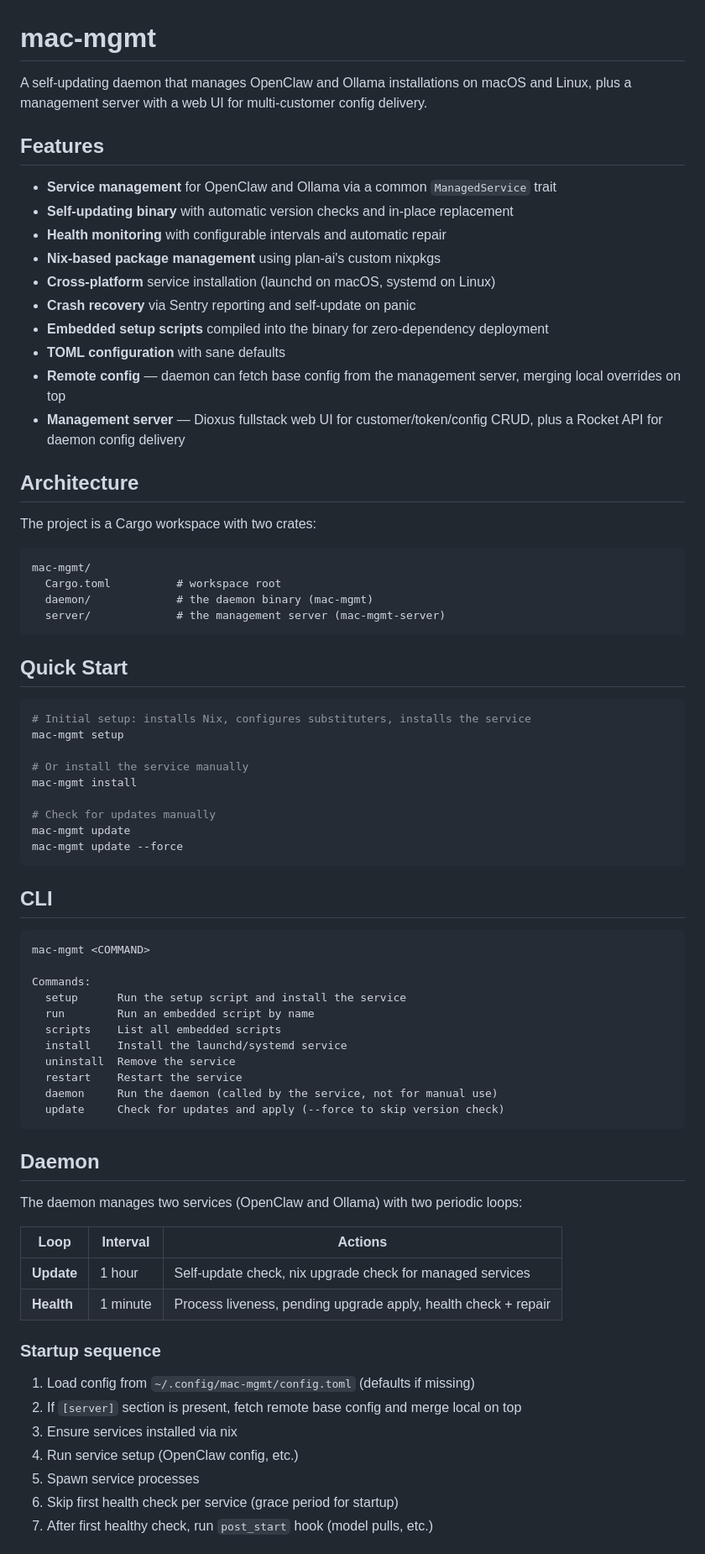
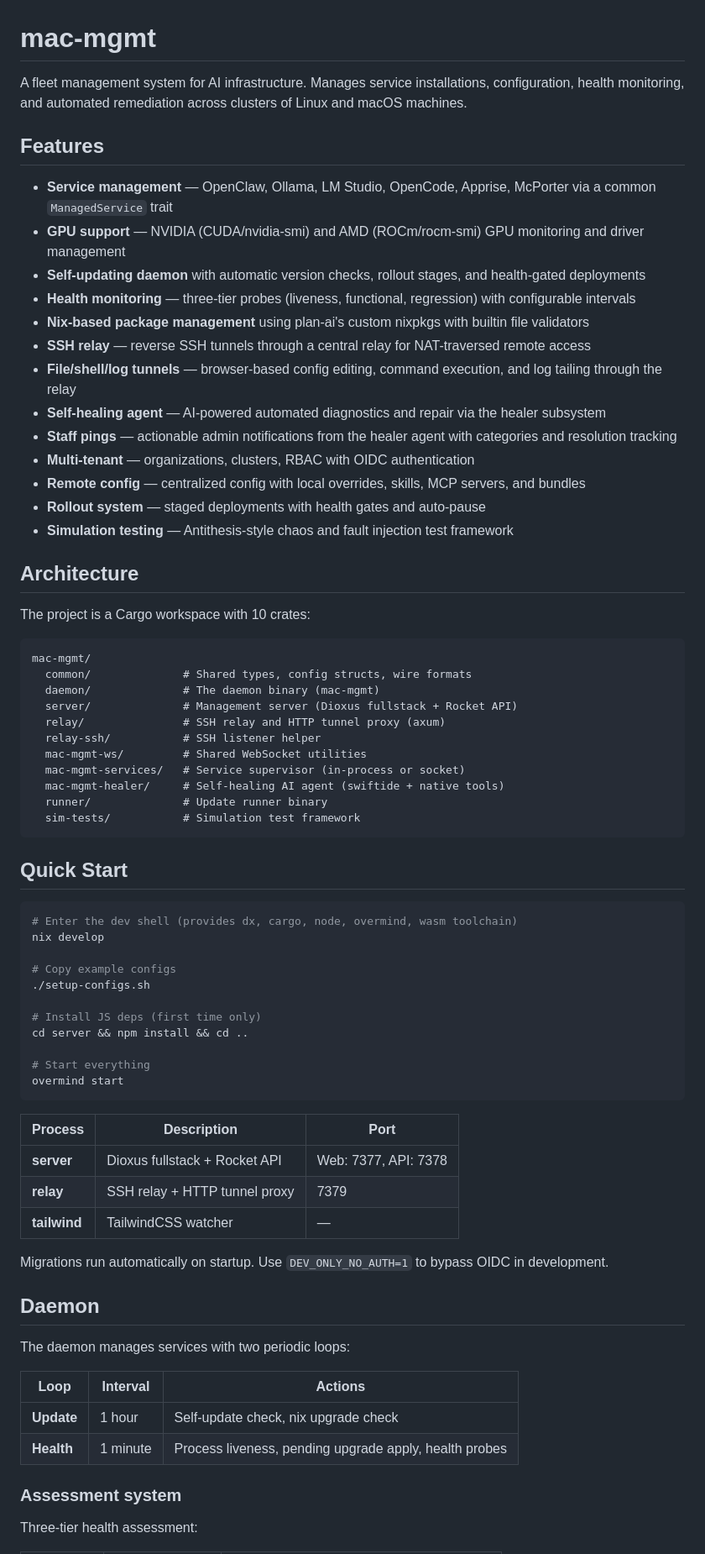
Before and after one commit to planailabs/mac-mgmt, a Markdown page: README.md, the part around one of its changes. Shown at 84% size. GitHub-like rendering.

````diff
--- a/README.md
+++ b/README.md
@@ -1,77 +1,75 @@
 # mac-mgmt
 
-A self-updating daemon that manages OpenClaw and Ollama installations on macOS and Linux, plus a management server with a web UI for multi-customer config delivery.
+A fleet management system for AI infrastructure. Manages service installations, configuration, health monitoring, and automated remediation across clusters of Linux and macOS machines.
 
 ## Features
 
-- **Service management** for OpenClaw and Ollama via a common `ManagedService` trait
-- **Self-updating binary** with automatic version checks and in-place replacement
-- **Health monitoring** with configurable intervals and automatic repair
-- **Nix-based package management** using plan-ai's custom nixpkgs
-- **Cross-platform** service installation (launchd on macOS, systemd on Linux)
-- **Crash recovery** via Sentry reporting and self-update on panic
-- **Embedded setup scripts** compiled into the binary for zero-dependency deployment
-- **TOML configuration** with sane defaults
-- **Remote config** — daemon can fetch base config from the management server, merging local overrides on top
-- **Management server** — Dioxus fullstack web UI for customer/token/config CRUD, plus a Rocket API for daemon config delivery
+- **Service management** — OpenClaw, Ollama, LM Studio, OpenCode, Apprise, McPorter via a common `ManagedService` trait
+- **GPU support** — NVIDIA (CUDA/nvidia-smi) and AMD (ROCm/rocm-smi) GPU monitoring and driver management
+- **Self-updating daemon** with automatic version checks, rollout stages, and health-gated deployments
+- **Health monitoring** — three-tier probes (liveness, functional, regression) with configurable intervals
+- **Nix-based package management** using plan-ai's custom nixpkgs with builtin file validators
+- **SSH relay** — reverse SSH tunnels through a central relay for NAT-traversed remote access
+- **File/shell/log tunnels** — browser-based config editing, command execution, and log tailing through the relay
+- **Self-healing agent** — AI-powered automated diagnostics and repair via the healer subsystem
+- **Staff pings** — actionable admin notifications from the healer agent with categories and resolution tracking
+- **Multi-tenant** — organizations, clusters, RBAC with OIDC authentication
+- **Remote config** — centralized config with local overrides, skills, MCP servers, and bundles
+- **Rollout system** — staged deployments with health gates and auto-pause
+- **Simulation testing** — Antithesis-style chaos and fault injection test framework
 
 ## Architecture
 
-The project is a Cargo workspace with two crates:
+The project is a Cargo workspace with 10 crates:
 
 ```
 mac-mgmt/
-  Cargo.toml          # workspace root
-  daemon/             # the daemon binary (mac-mgmt)
-  server/             # the management server (mac-mgmt-server)
+  common/              # Shared types, config structs, wire formats
+  daemon/              # The daemon binary (mac-mgmt)
+  server/              # Management server (Dioxus fullstack + Rocket API)
+  relay/               # SSH relay and HTTP tunnel proxy (axum)
+  relay-ssh/           # SSH listener helper
+  mac-mgmt-ws/         # Shared WebSocket utilities
+  mac-mgmt-services/   # Service supervisor (in-process or socket)
+  mac-mgmt-healer/     # Self-healing AI agent (swiftide + native tools)
+  runner/              # Update runner binary
+  sim-tests/           # Simulation test framework
 ```
 
 ## Quick Start
 
 ```bash
-# Initial setup: installs Nix, configures substituters, installs the service
-mac-mgmt setup
+# Enter the dev shell (provides dx, cargo, node, overmind, wasm toolchain)
+nix develop
 
-# Or install the service manually
-mac-mgmt install
+# Copy example configs
+./setup-configs.sh
 
-# Check for updates manually
-mac-mgmt update
-mac-mgmt update --force
+# Install JS deps (first time only)
+cd server && npm install && cd ..
+
+# Start everything
+overmind start
 ```
 
-## CLI
+| Process | Description | Port |
+|---------|-------------|------|
+| **server** | Dioxus fullstack + Rocket API | Web: 7377, API: 7378 |
+| **relay** | SSH relay + HTTP tunnel proxy | 7379 |
+| **tailwind** | TailwindCSS watcher | — |
 
-```
-mac-mgmt <COMMAND>
-
-Commands:
-  setup      Run the setup script and install the service
-  run        Run an embedded script by name
-  scripts    List all embedded scripts
-  install    Install the launchd/systemd service
-  uninstall  Remove the service
-  restart    Restart the service
-  daemon     Run the daemon (called by the service, not for manual use)
-  update     Check for updates and apply (--force to skip version check)
-```
+Migrations run automatically on startup. Use `DEV_ONLY_NO_AUTH=1` to bypass OIDC in development.
 
 ## Daemon
 
-The daemon manages two services (OpenClaw and Ollama) with two periodic loops:
+The daemon manages services with two periodic loops:
 
 | Loop | Interval | Actions |
 |------|----------|---------|
-| **Update** | 1 hour | Self-update check, nix upgrade check for managed services |
-| **Health** | 1 minute | Process liveness, pending upgrade apply, health check + repair |
+| **Update** | 1 hour | Self-update check, nix upgrade check |
+| **Health** | 1 minute | Process liveness, pending upgrade apply, health probes |
 
-### Startup sequence
+### Assessment system
 
-1. Load config from `~/.config/mac-mgmt/config.toml` (defaults if missing)
-2. If `[server]` section is present, fetch remote base config and merge local on top
-3. Ensure services installed via nix
-4. Run service setup (OpenClaw config, etc.)
-5. Spawn service processes
-6. Skip first health check per service (grace period for startup)
-7. After first healthy check, run `post_start` hook (model pulls, etc.)
+Three-tier health assessment:
 
````
Also changed, not shown: other parts of README.md (+122 -221 lines).
